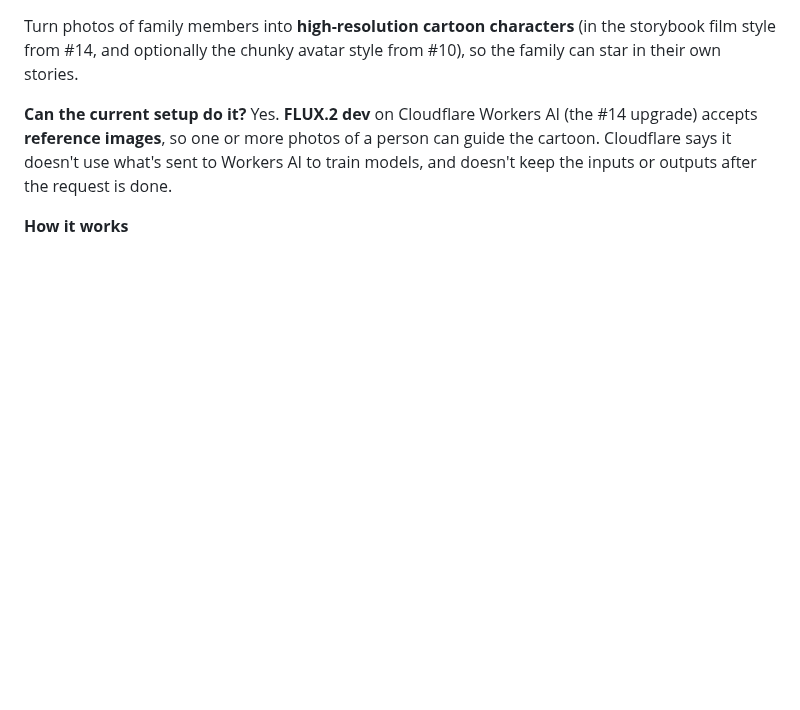
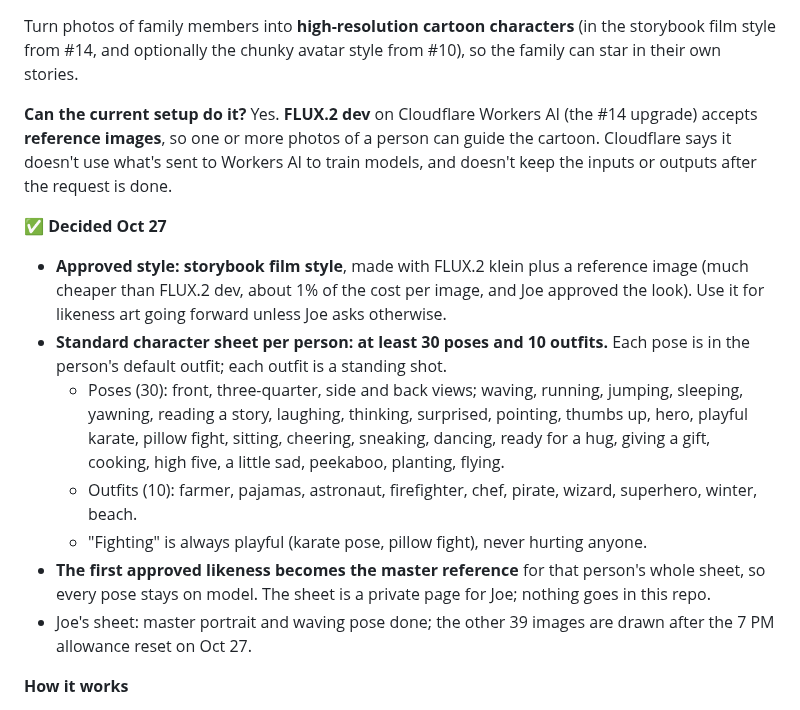
Before and after one commit to joeker630/kapanigans, a Markdown page: BACKLOG.md, the part around the change. Drawn GitHub-style; blank space fills up the shorter version.

Commit message:
Backlog #16: approved storybook style, standard sheet of 30 poses and 10 outfits
Co-Authored-By: Claude Opus 5.5 <noreply@anthropic.com>
Claude-Session: https://claude.ai/code/session_015s1LPnwdJ4xtTN59PgbAce

```diff
--- a/BACKLOG.md
+++ b/BACKLOG.md
@@ -882,6 +882,15 @@ Turn photos of family members into **high-resolution cartoon characters** (in th
 
 **Can the current setup do it?** Yes. **FLUX.2 dev** on Cloudflare Workers AI (the #14 upgrade) accepts **reference images**, so one or more photos of a person can guide the cartoon. Cloudflare says it doesn't use what's sent to Workers AI to train models, and doesn't keep the inputs or outputs after the request is done.
 
+**✅ Decided Oct 27**
+- **Approved style: storybook film style**, made with FLUX.2 klein plus a reference image (much cheaper than FLUX.2 dev, about 1% of the cost per image, and Joe approved the look). Use it for likeness art going forward unless Joe asks otherwise.
+- **Standard character sheet per person: at least 30 poses and 10 outfits.** Each pose is in the person's default outfit; each outfit is a standing shot.
+  - Poses (30): front, three-quarter, side and back views; waving, running, jumping, sleeping, yawning, reading a story, laughing, thinking, surprised, pointing, thumbs up, hero, playful karate, pillow fight, sitting, cheering, sneaking, dancing, ready for a hug, giving a gift, cooking, high five, a little sad, peekaboo, planting, flying.
+  - Outfits (10): farmer, pajamas, astronaut, firefighter, chef, pirate, wizard, superhero, winter, beach.
+  - "Fighting" is always playful (karate pose, pillow fight), never hurting anyone.
+- **The first approved likeness becomes the master reference** for that person's whole sheet, so every pose stays on model. The sheet is a private page for Joe; nothing goes in this repo.
+- Joe's sheet: master portrait and waving pose done; the other 39 images are drawn after the 7 PM allowance reset on Oct 27.
+
 **How it works**
 1. Joe adds **2–4 clear photos** per person into this chat (face forward, good light, one person per photo, no busy background). Photos are used only during generation and never saved in the repo.
 2. `genart.py` gets a `likeness` mode: photos plus the approved style reference, with a prompt that keeps the person's recognizable features (hair, skin tone, face shape, glasses, freckles) in the cartoon style.
```
